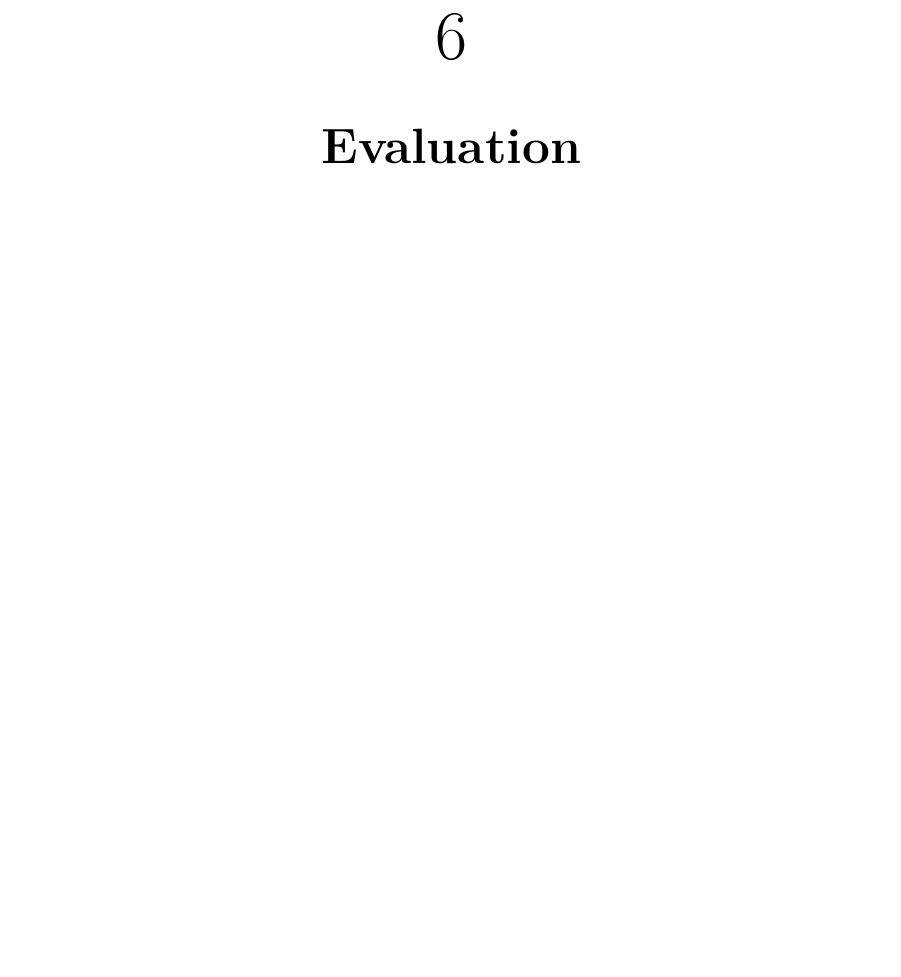
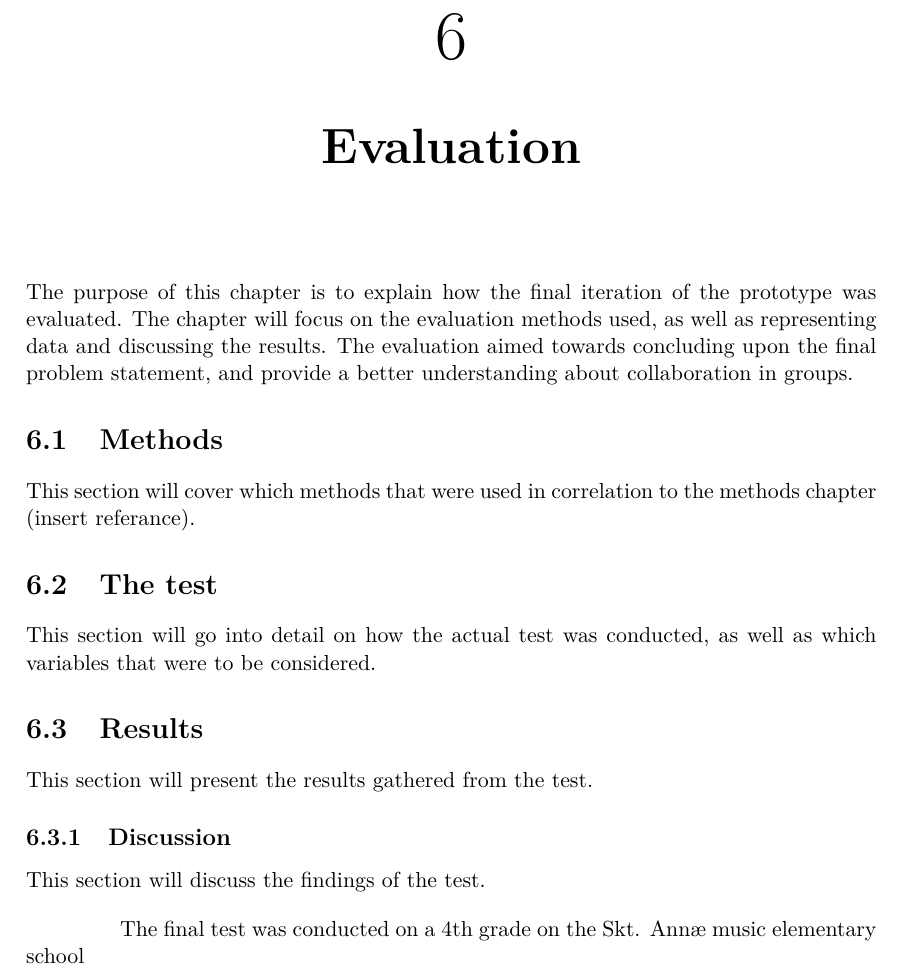
Before and after one commit to totalfreak/medialogyp4, a LaTeX thesis (Main.tex, which reads include/Evaluation.tex): part of page 43 of 54, cut so that both start at the same text, the shorter picture padded with empty space. Compiled offline with pdfLaTeX.

Commit message:
Pushed some evaluation

```diff
--- a/include/Evaluation.tex
+++ b/include/Evaluation.tex
@@ -1 +1,14 @@
 \chapter{Evaluation}
+
+The purpose of this chapter is to explain how the final iteration of the prototype was evaluated. The chapter will focus on the evaluation methods used, as well as representing data and discussing the results. The evaluation aimed towards concluding upon the final problem statement, and provide a better understanding about collaboration in groups.
+
+\section{Methods}
+This section will cover which methods that were used in correlation to the methods chapter (insert referance).
+\section{The test}
+This section will go into detail on how the actual test was conducted, as well as which variables that were to be considered.
+\section{Results}
+This section will present the results gathered from the test.
+\subsection{Discussion}
+This section will discuss the findings of the test.
+
+The final test was conducted on a 4th grade on the Skt. Annæ music elementary school
```
